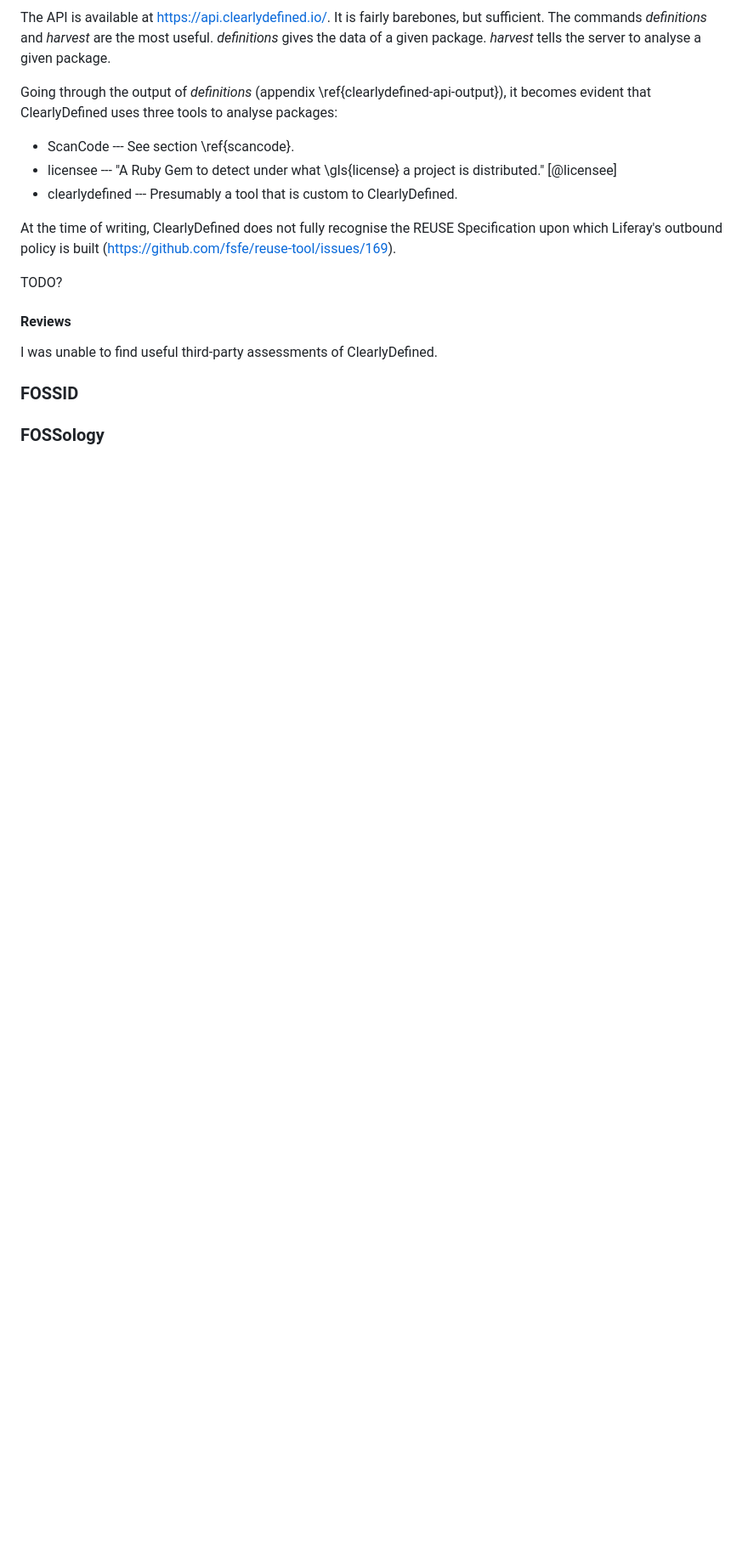
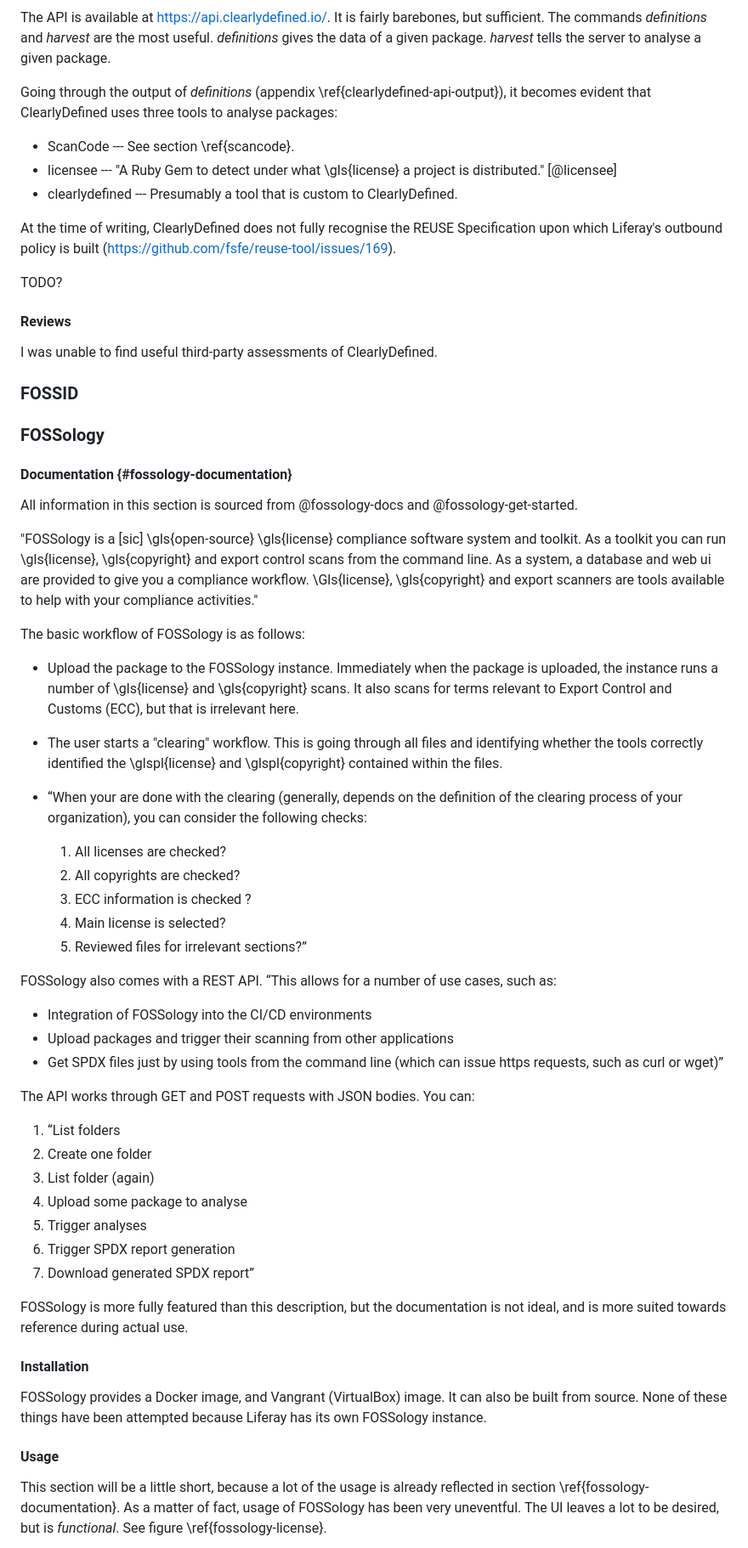
Before and after one commit to carmenbianca/report-liferay, a Markdown page: report.md, the part around the change printed below. Shown: that part at 85% size. GitHub-like rendering; blank space fills up the shorter version.

Commit message:
More writing

```diff
--- a/report.md
+++ b/report.md
@@ -840,3 +840,67 @@ I was unable to find useful third-party assessments of ClearlyDefined.
 
 ### FOSSology
 
+#### Documentation {#fossology-documentation}
+
+All information in this section is sourced from @fossology-docs and
+@fossology-get-started.
+
+"FOSSology is a [sic] \gls{open-source} \gls{license} compliance software system
+and toolkit. As a toolkit you can run \gls{license}, \gls{copyright} and export
+control scans from the command line. As a system, a database and web ui are
+provided to give you a compliance workflow. \Gls{license}, \gls{copyright} and
+export scanners are tools available to help with your compliance activities."
+
+The basic workflow of FOSSology is as follows:
+
+- Upload the package to the FOSSology instance. Immediately when the package is
+  uploaded, the instance runs a number of \gls{license} and \gls{copyright}
+  scans. It also scans for terms relevant to Export Control and Customs (ECC),
+  but that is irrelevant here.
+- The user starts a "clearing" workflow. This is going through all files and
+  identifying whether the tools correctly identified the \glspl{license} and
+  \glspl{copyright} contained within the files.
+- “When your are done with the clearing (generally, depends on the definition of
+  the clearing process of your organization), you can consider the following
+  checks:
+
+   1. All licenses are checked?
+   2. All copyrights are checked?
+   3. ECC information is checked ?
+   4. Main license is selected?
+   5. Reviewed files for irrelevant sections?”
+
+FOSSology also comes with a REST API. “This allows for a number of use cases,
+such as:
+
+- Integration of FOSSology into the CI/CD environments
+- Upload packages and trigger their scanning from other applications
+- Get SPDX files just by using tools from the command line (which can issue
+  https requests, such as curl or wget)”
+
+The API works through GET and POST requests with JSON bodies. You can:
+
+1. “List folders
+2. Create one folder
+3. List folder (again)
+4. Upload some package to analyse
+5. Trigger analyses
+6. Trigger SPDX report generation
+7. Download generated SPDX report”
+
+FOSSology is more fully featured than this description, but the documentation is
+not ideal, and is more suited towards reference during actual use.
+
+#### Installation
+
+FOSSology provides a Docker image, and Vangrant (VirtualBox) image. It can also
+be built from source. None of these things have been attempted because Liferay
+has its own FOSSology instance.
+
+#### Usage
+
+This section will be a little short, because a lot of the usage is already
+reflected in section \ref{fossology-documentation}. As a matter of fact, usage
+of FOSSology has been very uneventful. The UI leaves a lot to be desired, but is
+*functional*. See figure \ref{fossology-license}.
+
```
Also changed, not shown: other parts of report.md (+37 -3 lines), fossology-license.png (added), 1 other file.
